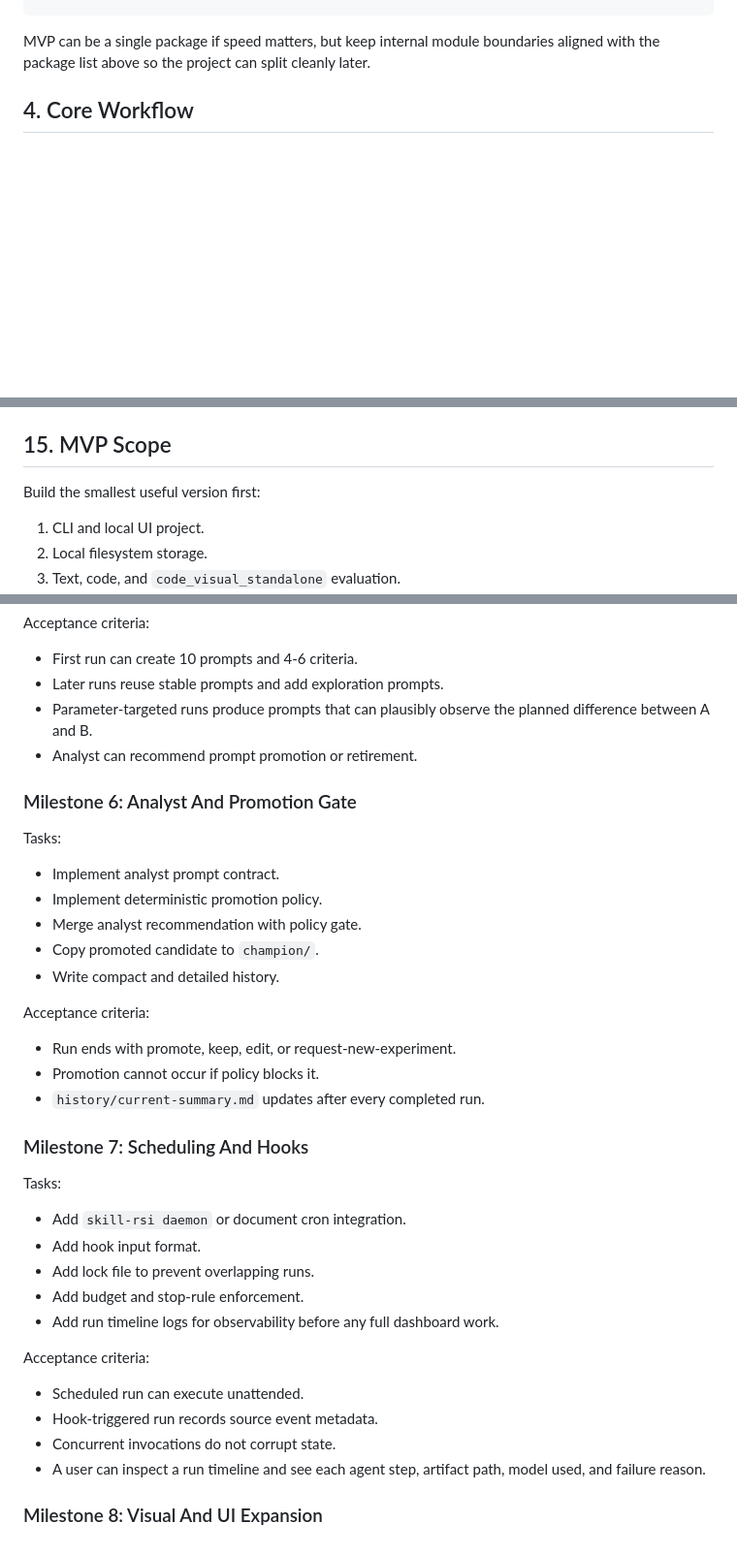
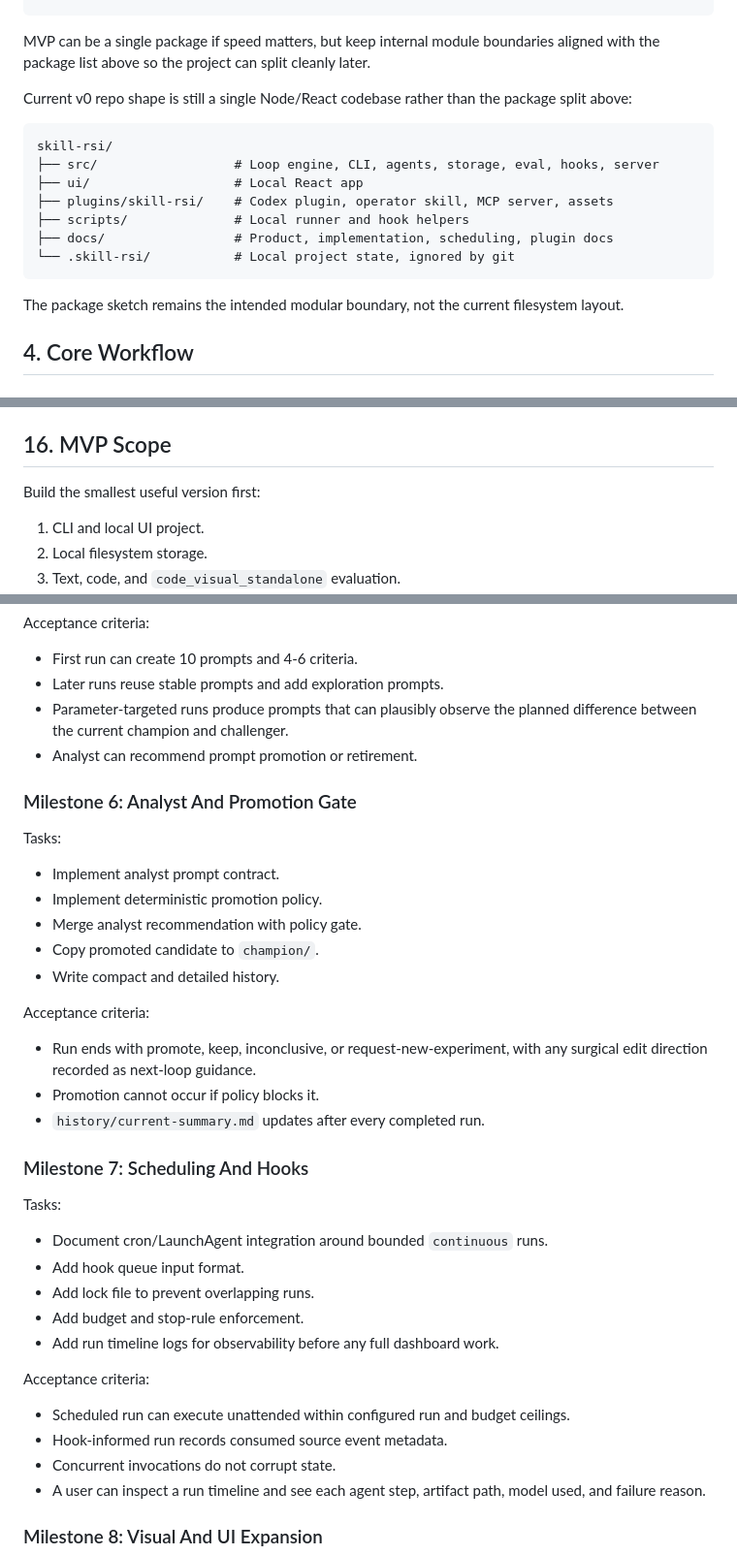
Before and after one commit to justinwetch/Skill-RSI, a Markdown page: IMPLEMENTATION_PLAN.md, 3 parts joined by grey strips. Shown at 97% size. Rendered like a GitHub page; blank space fills up the shorter version.

````diff
--- a/IMPLEMENTATION_PLAN.md
+++ b/IMPLEMENTATION_PLAN.md
@@ -73,6 +75,20 @@ skill-rsi/
 ```
 
 MVP can be a single package if speed matters, but keep internal module boundaries aligned with the package list above so the project can split cleanly later.
+
+Current v0 repo shape is still a single Node/React codebase rather than the package split above:
+
+```text
+skill-rsi/
+├── src/                  # Loop engine, CLI, agents, storage, eval, hooks, server
+├── ui/                   # Local React app
+├── plugins/skill-rsi/    # Codex plugin, operator skill, MCP server, assets
+├── scripts/              # Local runner and hook helpers
+├── docs/                 # Product, implementation, scheduling, plugin docs
+└── .skill-rsi/           # Local project state, ignored by git
+```
+
+The package sketch remains the intended modular boundary, not the current filesystem layout.
 
 ## 4. Core Workflow
 
@@ -907,7 +960,7 @@ Spec validation should check:
 - No obviously unsafe path references.
 - `SKILL.md` stays under project-defined line/token limits.
 
-## 15. MVP Scope
+## 16. MVP Scope
 
 Build the smallest useful version first:
 
@@ -1027,7 +1080,7 @@ Acceptance criteria:
 
 - First run can create 10 prompts and 4-6 criteria.
 - Later runs reuse stable prompts and add exploration prompts.
-- Parameter-targeted runs produce prompts that can plausibly observe the planned difference between A and B.
+- Parameter-targeted runs produce prompts that can plausibly observe the planned difference between the current champion and challenger.
 - Analyst can recommend prompt promotion or retirement.
 
 ### Milestone 6: Analyst And Promotion Gate
@@ -1042,7 +1095,7 @@ Tasks:
 
 Acceptance criteria:
 
-- Run ends with promote, keep, edit, or request-new-experiment.
+- Run ends with promote, keep, inconclusive, or request-new-experiment, with any surgical edit direction recorded as next-loop guidance.
 - Promotion cannot occur if policy blocks it.
 - `history/current-summary.md` updates after every completed run.
 
@@ -1050,16 +1103,16 @@ Acceptance criteria:
 
 Tasks:
 
-- Add `skill-rsi daemon` or document cron integration.
-- Add hook input format.
+- Document cron/LaunchAgent integration around bounded `continuous` runs.
+- Add hook queue input format.
 - Add lock file to prevent overlapping runs.
 - Add budget and stop-rule enforcement.
 - Add run timeline logs for observability before any full dashboard work.
 
 Acceptance criteria:
 
-- Scheduled run can execute unattended.
-- Hook-triggered run records source event metadata.
+- Scheduled run can execute unattended within configured run and budget ceilings.
+- Hook-informed run records consumed source event metadata.
 - Concurrent invocations do not corrupt state.
 - A user can inspect a run timeline and see each agent step, artifact path, model used, and failure reason.
 
````
Also changed, not shown: other parts of IMPLEMENTATION_PLAN.md (+53 -14 lines), docs/CODEX_PLUGIN_SURFACE_PLAN.md (+2 -2 lines), docs/HOW_IT_WORKS.md (+9 -3 lines).
